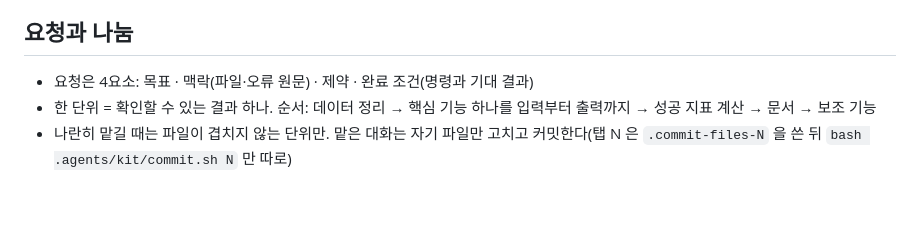
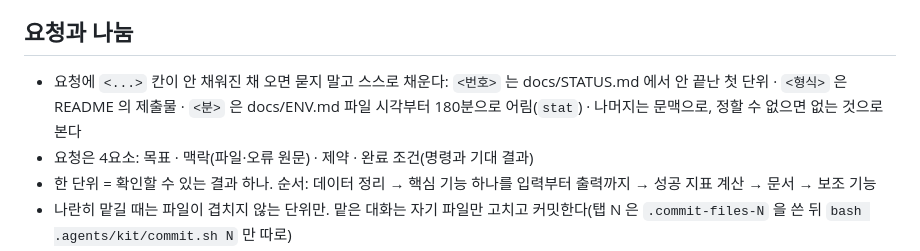
Before and after one commit to unikaive730/ai-coding-task-kit, a Markdown page: AGENTS.md, the part around the change. Drawn GitHub-style; blank space fills up the shorter version.

```diff
--- a/AGENTS.md
+++ b/AGENTS.md
@@ -36,6 +36,7 @@
 - 요청 앞에 '<무엇>은 왜?'가 붙으면 3줄(근거 · 버린 대안 · 확인 방법, 없으면 '기록된 근거 없음')을 먼저 쓰고 요청을 이어 간다(고치라는 뜻이 아니다)
 
 ## 요청과 나눔
+- 요청에 `<...>` 칸이 안 채워진 채 오면 묻지 말고 스스로 채운다: `<번호>` 는 docs/STATUS.md 에서 안 끝난 첫 단위 · `<형식>` 은 README 의 제출물 · `<분>` 은 docs/ENV.md 파일 시각부터 180분으로 어림(`stat`) · 나머지는 문맥으로, 정할 수 없으면 없는 것으로 본다
 - 요청은 4요소: 목표 · 맥락(파일·오류 원문) · 제약 · 완료 조건(명령과 기대 결과)
 - 한 단위 = 확인할 수 있는 결과 하나. 순서: 데이터 정리 → 핵심 기능 하나를 입력부터 출력까지 → 성공 지표 계산 → 문서 → 보조 기능
 - 나란히 맡길 때는 파일이 겹치지 않는 단위만. 맡은 대화는 자기 파일만 고치고 커밋한다(탭 N 은 `.commit-files-N` 을 쓴 뒤 `bash .agents/kit/commit.sh N` 만 따로)
```
Also changed, not shown: prompts/10-help.md (+1 -2 lines).
